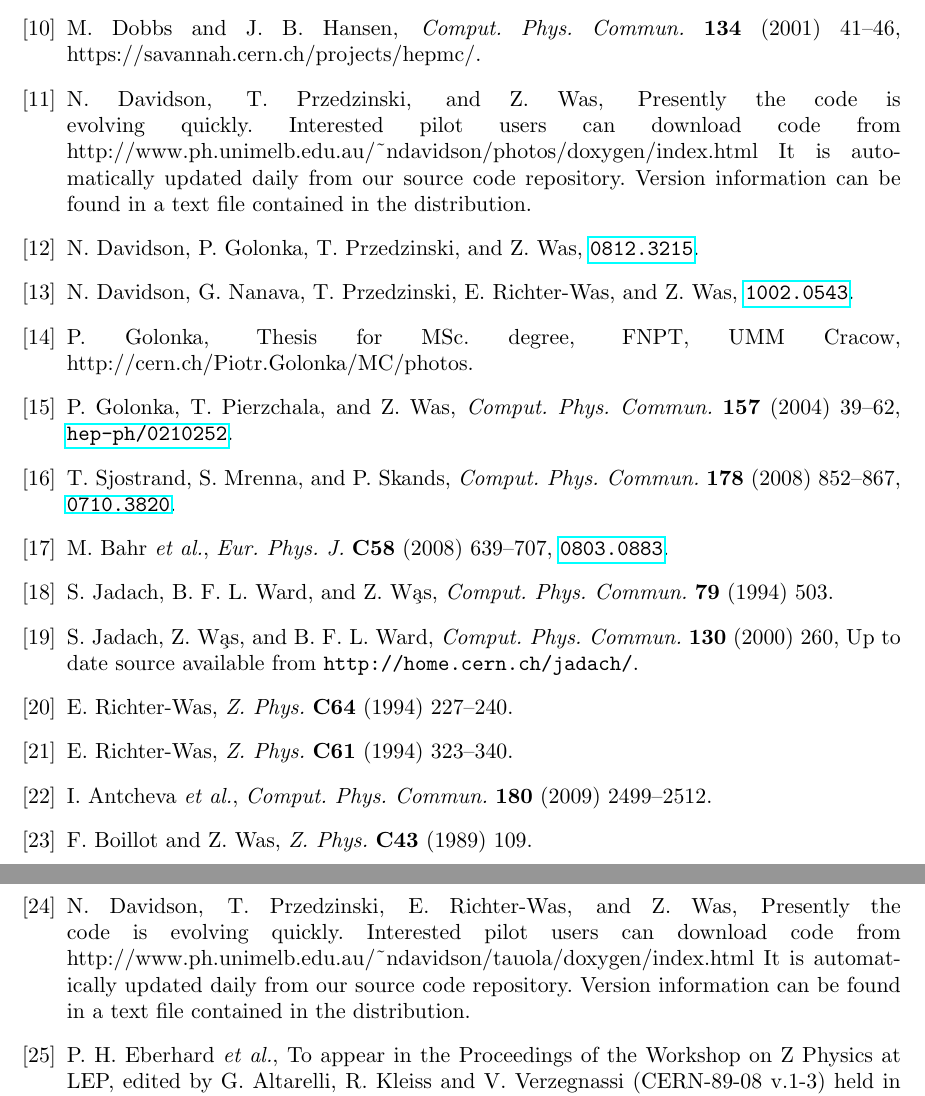
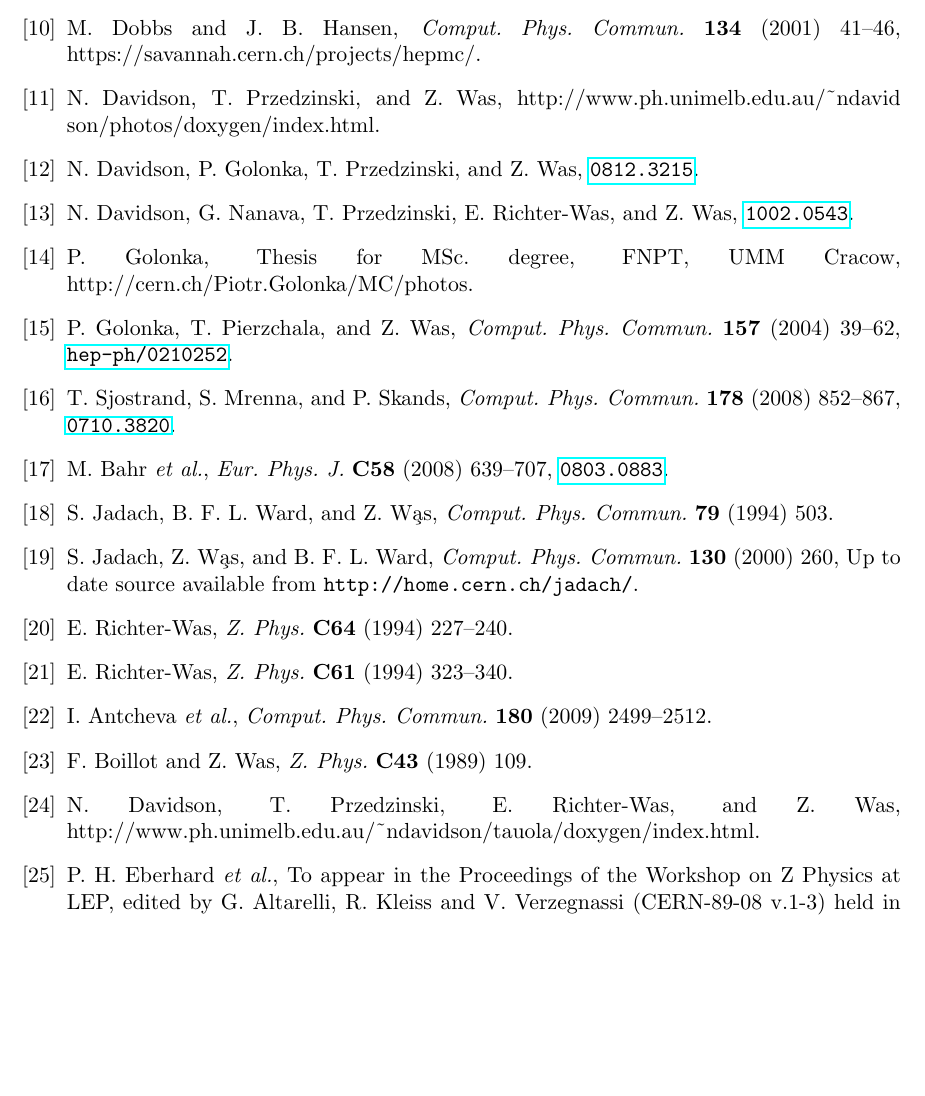
Before and after one commit to alisw/photospp, a LaTeX document (documentation/latex_documentation/Photos_interface_design.tex, which reads documentation/latex_documentation/Photos_interface_design.bib): two parts of pages 20 and 21 of 32 before the commit and part of page 20 of 32 after it, the two joined at a grey line, cut so that both start at the same text, the shorter picture padded with empty space. Compiled offline with pdfLaTeX.

Commit message:
smal reference

```diff
--- a/documentation/latex_documentation/Photos_interface_design.bib
+++ b/documentation/latex_documentation/Photos_interface_design.bib
@@ -169,24 +169,18 @@
      author    = "N. Davidson and T. Przedzinski  and E. Richter-Was and Z. Was",
      title     = "HepMC based universal interface of TAUOLA and its benchmarks ",
      year      ="2008-2009",
-     note      ="Presently the code is evolving quickly. Interested pilot users
-                 can download code from
+     note      ="
            http://www.ph.unimelb.edu.au/\~{}ndavidson/tauola/doxygen/index.html
-           It is automatically updated daily from our source code repository.
-           Version information can be found in a text file contained in
-           the distribution."
+           "
 }
 
 @Misc{photosC++,
      author    = "N. Davidson and T. Przedzinski and Z. Was",
      title     = "HepMC based universal interface of PHOTOS and its benchmarks ",
      year      ="2008-2009",
-     note      ="Presently the code is evolving quickly. Interested pilot users
-                 can download code from
-           http://www.ph.unimelb.edu.au/\~{}ndavidson/photos/doxygen/index.html
-           It is automatically updated daily from our source code repository.
-           Version information can be found in a text file contained in
-           the distribution."
+     note      ="
+           http://www.ph.unimelb.edu.au/\~{}ndavid son/photos/doxygen/index.html
+           "
 }
 
 @Article{Kleiss:1990jv,
```
Also changed, not shown: documentation/latex_documentation/Photos_interface_design.tex (+1 -1 lines).
